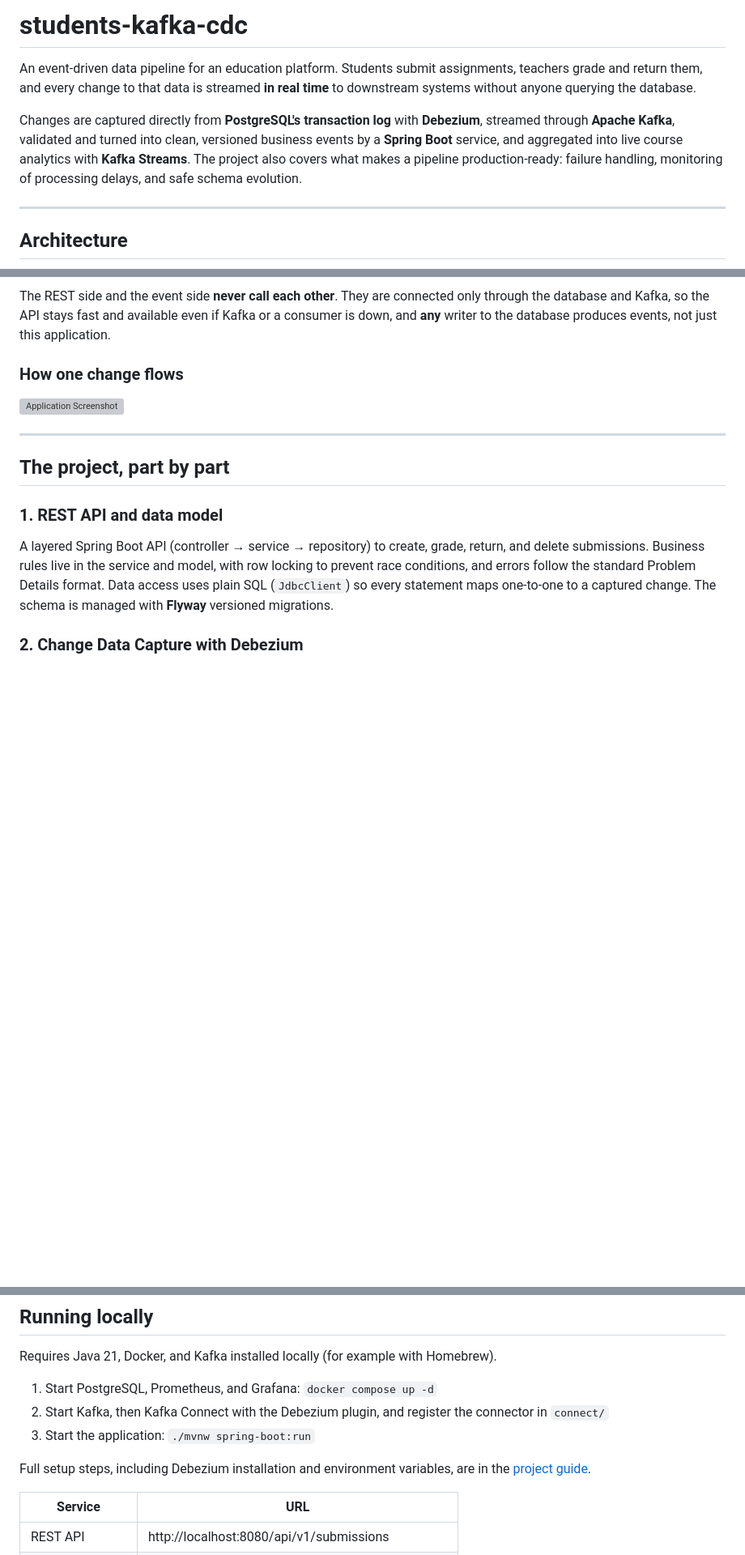
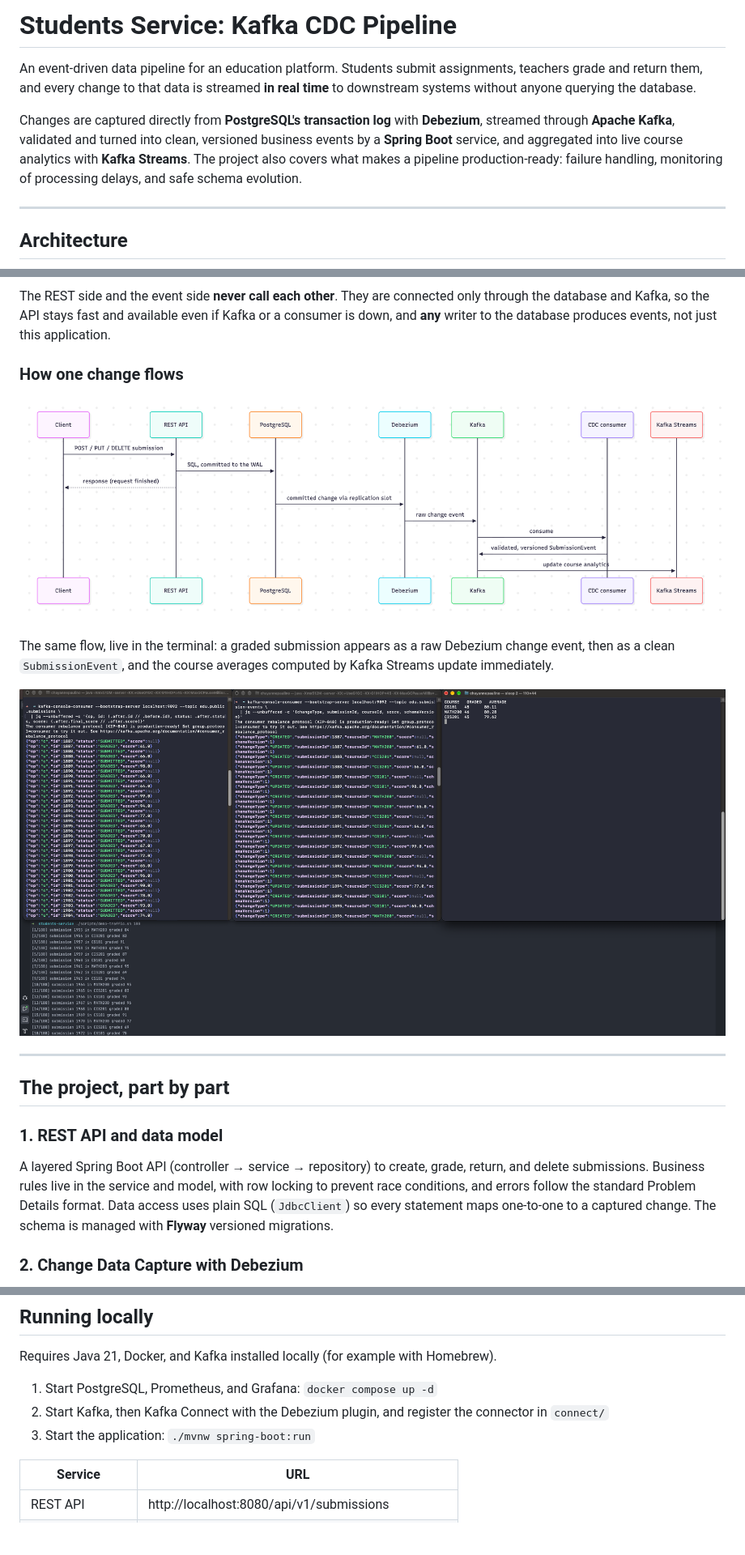
Before and after one commit to Chayanne90/students-kafka-cdc, a Markdown page: README.md, 3 parts joined by grey strips. Shown at 81% size. Drawn GitHub-style; pictures changed too: docs/one-change-flow.png (added), docs/terminal-pipeline.png (added); blank space fills up the shorter version; grey boxes are pictures that could not be loaded.

```diff
--- a/README.md
+++ b/README.md
@@ -1,5 +1,4 @@
-# students-kafka-cdc
-
+# Students Service: Kafka CDC Pipeline
 
 An event-driven data pipeline for an education platform. Students submit assignments, teachers grade
 and return them, and every change to that data is streamed **in real time** to downstream systems
@@ -12,7 +11,6 @@ what makes a pipeline production-ready: failure handling, monitoring of processi
 schema evolution.
 
 
-
 ---
 
 ## Architecture
@@ -25,7 +58,14 @@ database and Kafka, so the API stays fast and available even if Kafka or a consu
 **any** writer to the database produces events, not just this application.
 
 ### How one change flows
+
+
 ![Application Screenshot](docs/one-change-flow.png)
+
+The same flow, live in the terminal: a graded submission appears as a raw Debezium change event, then
+as a clean `SubmissionEvent`, and the course averages computed by Kafka Streams update immediately.
+
+![One change traced through raw Debezium events, clean events, and live Kafka Streams analytics](docs/terminal-pipeline.png)
 
 ---
 
@@ -139,8 +197,7 @@ Requires Java 21, Docker, and Kafka installed locally (for example with Homebrew
 2. Start Kafka, then Kafka Connect with the Debezium plugin, and register the connector in `connect/`
 3. Start the application: `./mvnw spring-boot:run`
 
-Full setup steps, including Debezium installation and environment variables, are in the
-[project guide](docs/PROJECT_GUIDE.md).
+
 
 | Service | URL |
 |---|---|
```
Also changed, not shown: other parts of README.md (+54 -2 lines), docs/consumer-lag.png (added), docs/grafana-dashboard.png (added), docs/kafka-topics.png (added), docs/prometheus-alerts.png (added), 2 other files.
